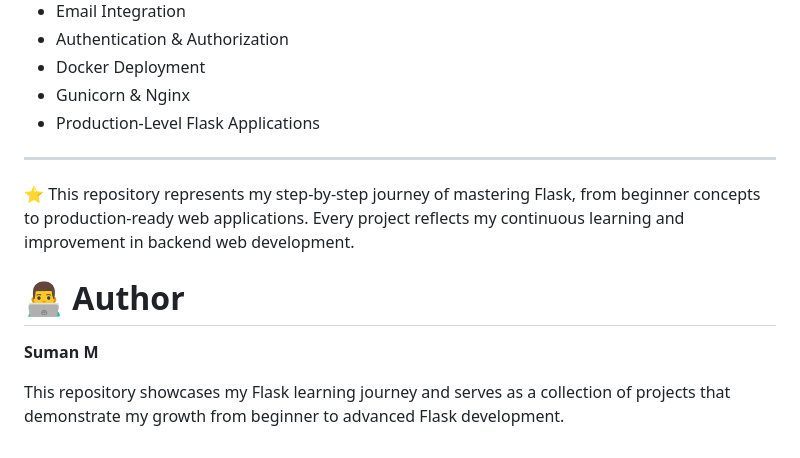
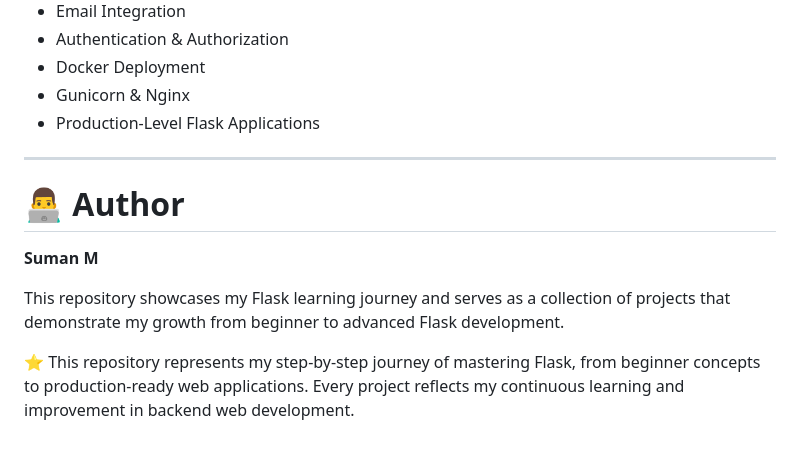
Before and after one commit to Suman-11-web/Flask_web_projects, a Markdown page: README.md, the part around the change. Rendered like a GitHub page.

```diff
--- a/README.md
+++ b/README.md
@@ -166,10 +166,10 @@ Future projects will include:
 
 ---
 
-⭐ This repository represents my step-by-step journey of mastering Flask, from beginner concepts to production-ready web applications. Every project reflects my continuous learning and improvement in backend web development.
-
 # 👨‍💻 Author
 
 **Suman M**
 
 This repository showcases my Flask learning journey and serves as a collection of projects that demonstrate my growth from beginner to advanced Flask development.
+
+⭐ This repository represents my step-by-step journey of mastering Flask, from beginner concepts to production-ready web applications. Every project reflects my continuous learning and improvement in backend web development.
```
